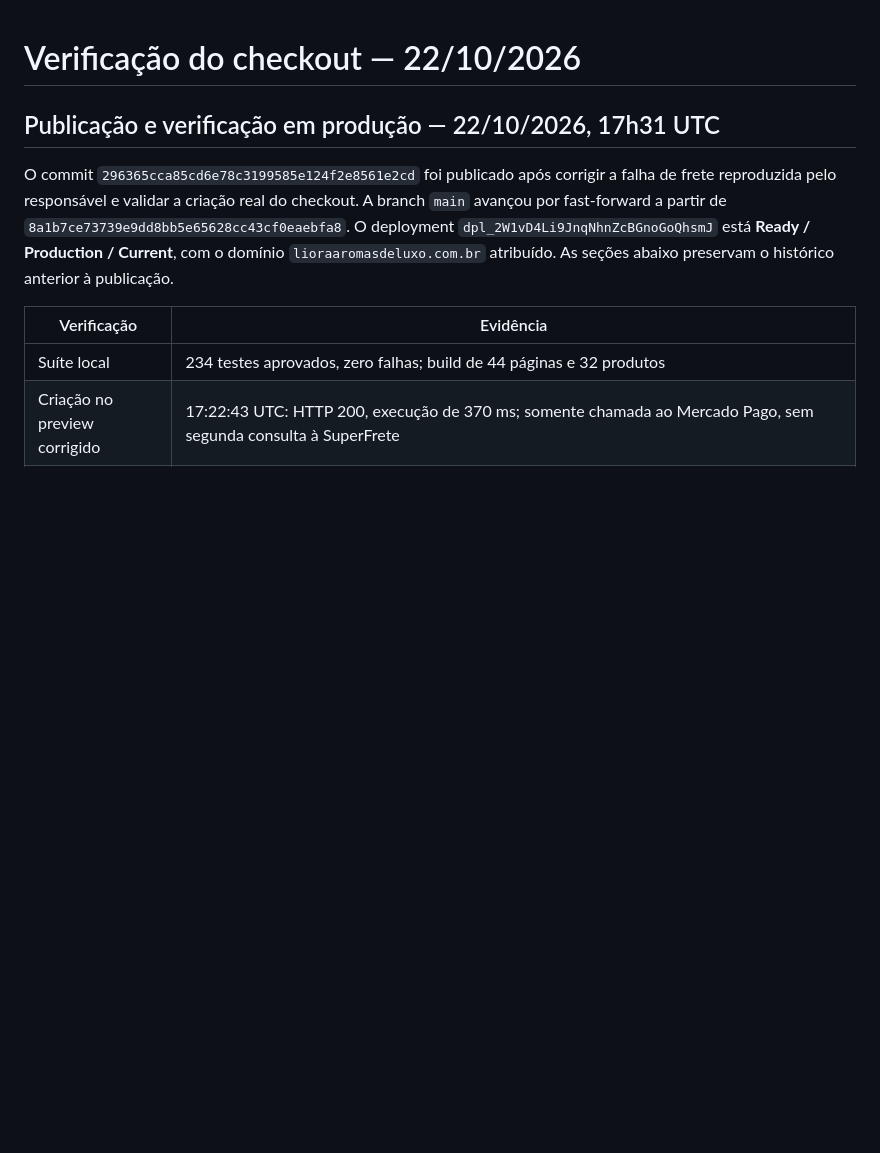
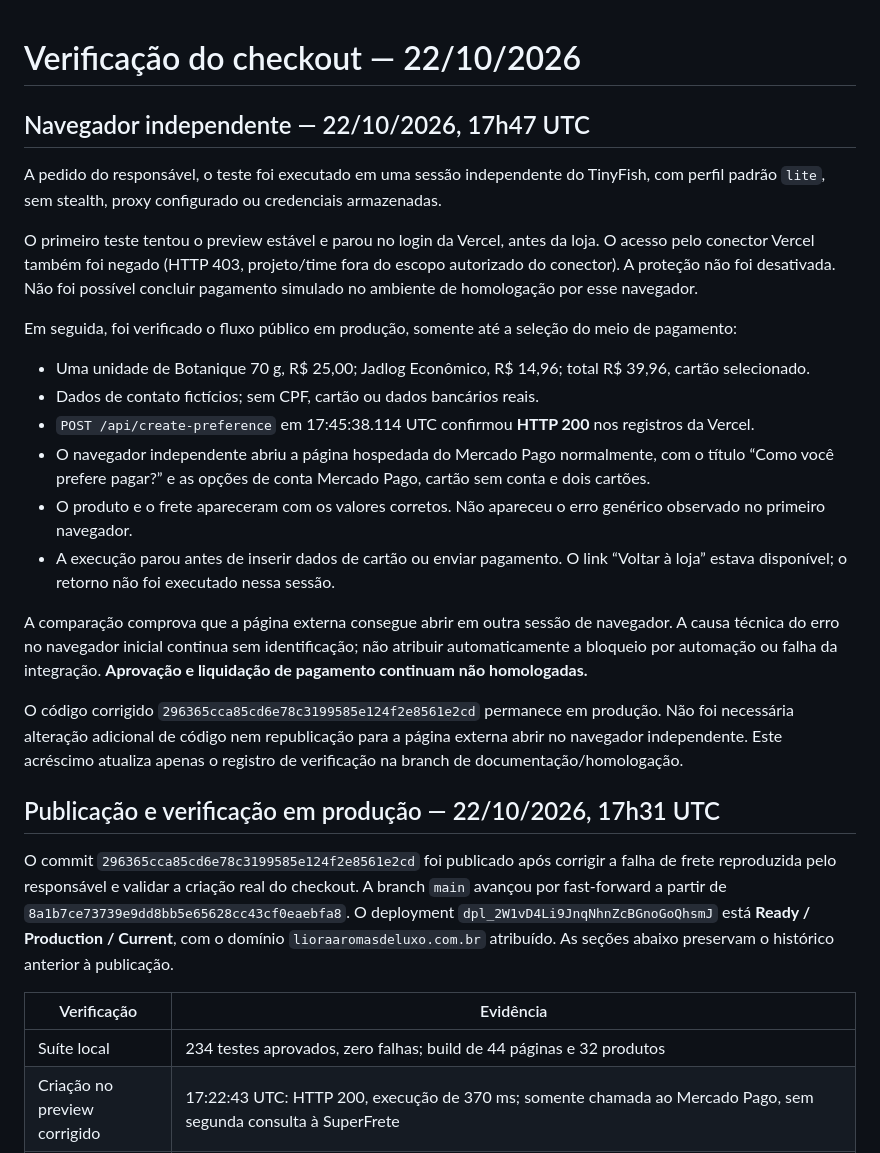
Before and after one commit to guigaduarte-bit/Liora-site, a Markdown page: docs/checkout-restore-2026-10-22.md, the part around the change. Drawn GitHub-style; blank space fills up the shorter version.

Commit message:
Record successful Mercado Pago handoff in an independent browser

```diff
--- a/docs/checkout-restore-2026-10-22.md
+++ b/docs/checkout-restore-2026-10-22.md
@@ -1,4 +1,23 @@
 # Verificação do checkout — 22/10/2026
+
+## Navegador independente — 22/10/2026, 17h47 UTC
+
+A pedido do responsável, o teste foi executado em uma sessão independente do TinyFish, com perfil padrão `lite`, sem stealth, proxy configurado ou credenciais armazenadas.
+
+O primeiro teste tentou o preview estável e parou no login da Vercel, antes da loja. O acesso pelo conector Vercel também foi negado (HTTP 403, projeto/time fora do escopo autorizado do conector). A proteção não foi desativada. Não foi possível concluir pagamento simulado no ambiente de homologação por esse navegador.
+
+Em seguida, foi verificado o fluxo público em produção, somente até a seleção do meio de pagamento:
+
+- Uma unidade de Botanique 70 g, R$ 25,00; Jadlog Econômico, R$ 14,96; total R$ 39,96, cartão selecionado.
+- Dados de contato fictícios; sem CPF, cartão ou dados bancários reais.
+- `POST /api/create-preference` em 17:45:38.114 UTC confirmou **HTTP 200** nos registros da Vercel.
+- O navegador independente abriu a página hospedada do Mercado Pago normalmente, com o título “Como você prefere pagar?” e as opções de conta Mercado Pago, cartão sem conta e dois cartões.
+- O produto e o frete apareceram com os valores corretos. Não apareceu o erro genérico observado no primeiro navegador.
+- A execução parou antes de inserir dados de cartão ou enviar pagamento. O link “Voltar à loja” estava disponível; o retorno não foi executado nessa sessão.
+
+A comparação comprova que a página externa consegue abrir em outra sessão de navegador. A causa técnica do erro no navegador inicial continua sem identificação; não atribuir automaticamente a bloqueio por automação ou falha da integração. **Aprovação e liquidação de pagamento continuam não homologadas.**
+
+O código corrigido `296365cca85cd6e78c3199585e124f2e8561e2cd` permanece em produção. Não foi necessária alteração adicional de código nem republicação para a página externa abrir no navegador independente. Este acréscimo atualiza apenas o registro de verificação na branch de documentação/homologação.
 
 ## Publicação e verificação em produção — 22/10/2026, 17h31 UTC
 
```
